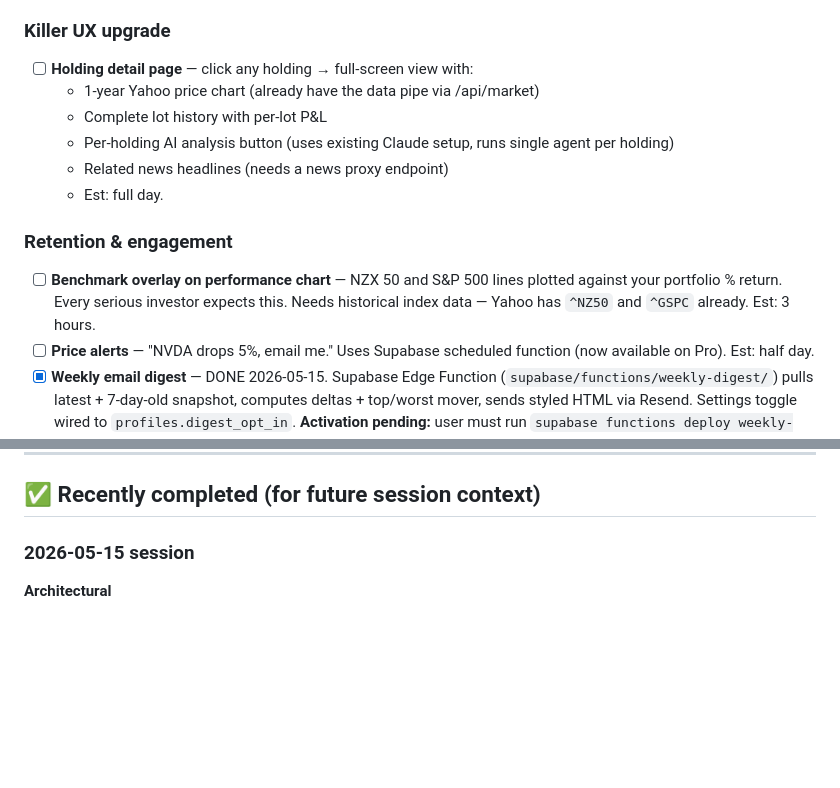
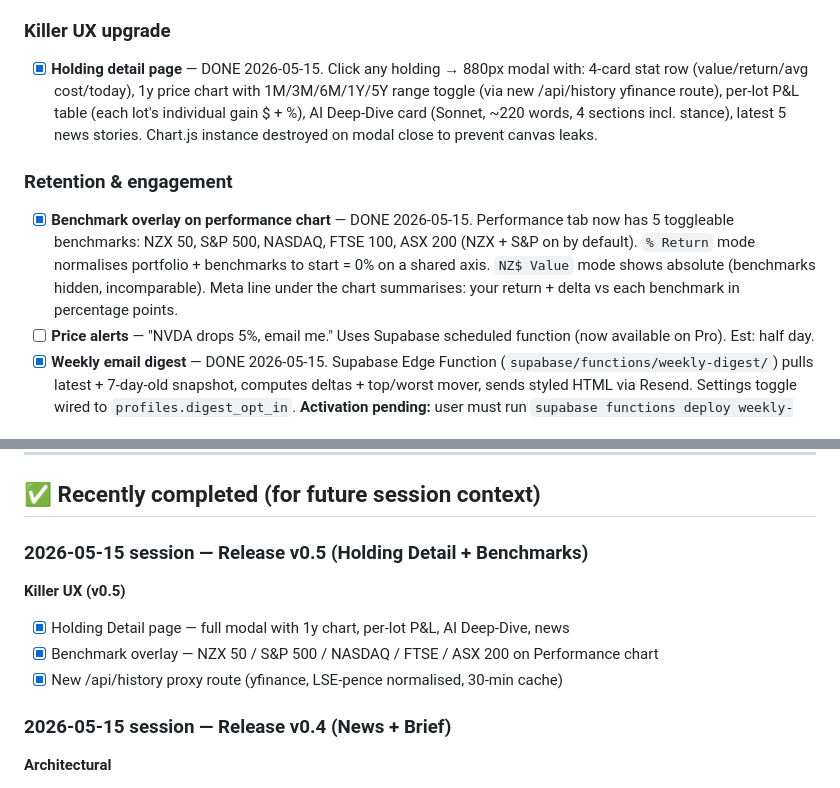
Before and after one commit to gothamdinesh-admin/investiq-proxy, a Markdown page: docs/TODO.md, 2 parts joined by grey strips. Rendered like a GitHub page; blank space fills up the shorter version.

Commit message:
TODO sync — mark Holding Detail + Benchmark Overlay done (v0.5)

```diff
--- a/docs/TODO.md
+++ b/docs/TODO.md
@@ -28,16 +28,12 @@ The recent barrage of fixes needs user verification before building more on top.
 
 ### Killer UX upgrade
 
-- [ ] **Holding detail page** — click any holding → full-screen view with:
-  - 1-year Yahoo price chart (already have the data pipe via /api/market)
-  - Complete lot history with per-lot P&L
-  - Per-holding AI analysis button (uses existing Claude setup, runs single agent per holding)
-  - Related news headlines (needs a news proxy endpoint)
-  - Est: full day.
+- [x] **Holding detail page** — DONE 2026-05-15. Click any holding → 880px modal with:
+  4-card stat row (value/return/avg cost/today), 1y price chart with 1M/3M/6M/1Y/5Y range toggle (via new /api/history yfinance route), per-lot P&L table (each lot's individual gain $ + %), AI Deep-Dive card (Sonnet, ~220 words, 4 sections incl. stance), latest 5 news stories. Chart.js instance destroyed on modal close to prevent canvas leaks.
 
 ### Retention & engagement
 
-- [ ] **Benchmark overlay on performance chart** — NZX 50 and S&P 500 lines plotted against your portfolio % return. Every serious investor expects this. Needs historical index data — Yahoo has `^NZ50` and `^GSPC` already. Est: 3 hours.
+- [x] **Benchmark overlay on performance chart** — DONE 2026-05-15. Performance tab now has 5 toggleable benchmarks: NZX 50, S&P 500, NASDAQ, FTSE 100, ASX 200 (NZX + S&P on by default). `% Return` mode normalises portfolio + benchmarks to start = 0% on a shared axis. `NZ$ Value` mode shows absolute (benchmarks hidden, incomparable). Meta line under the chart summarises: your return + delta vs each benchmark in percentage points.
 - [ ] **Price alerts** — "NVDA drops 5%, email me." Uses Supabase scheduled function (now available on Pro). Est: half day.
 - [x] **Weekly email digest** — DONE 2026-05-15. Supabase Edge Function (`supabase/functions/weekly-digest/`) pulls latest + 7-day-old snapshot, computes deltas + top/worst mover, sends styled HTML via Resend. Settings toggle wired to `profiles.digest_opt_in`. **Activation pending:** user must run `supabase functions deploy weekly-digest`, set RESEND_API_KEY / FROM_EMAIL / CRON_SECRET secrets, and run `setup.sql` for the pg_cron schedule.
 
@@ -133,7 +129,14 @@ Now that you're paying for Supabase Pro, Render Starter, and Netlify Pro, these
 
 ## ✅ Recently completed (for future session context)
 
-### 2026-05-15 session
+### 2026-05-15 session — Release v0.5 (Holding Detail + Benchmarks)
+
+**Killer UX (v0.5)**
+- [x] Holding Detail page — full modal with 1y chart, per-lot P&L, AI Deep-Dive, news
+- [x] Benchmark overlay — NZX 50 / S&P 500 / NASDAQ / FTSE / ASX 200 on Performance chart
+- [x] New /api/history proxy route (yfinance, LSE-pence normalised, 30-min cache)
+
+### 2026-05-15 session — Release v0.4 (News + Brief)
 
 **Architectural**
 - [x] **JS modular split** — index.html went from ~7,170 → 5,720 lines. Eight self-contained files in `standalone/js/` (00-config, 10-helpers, 20-state, 30-cloud, 40-auth, 50-portfolio, 60-import, 70-ai) totalling ~1,728 lines. Each module pre-loaded via `<script src>` before the inline script; forward refs resolve lazily.
```
